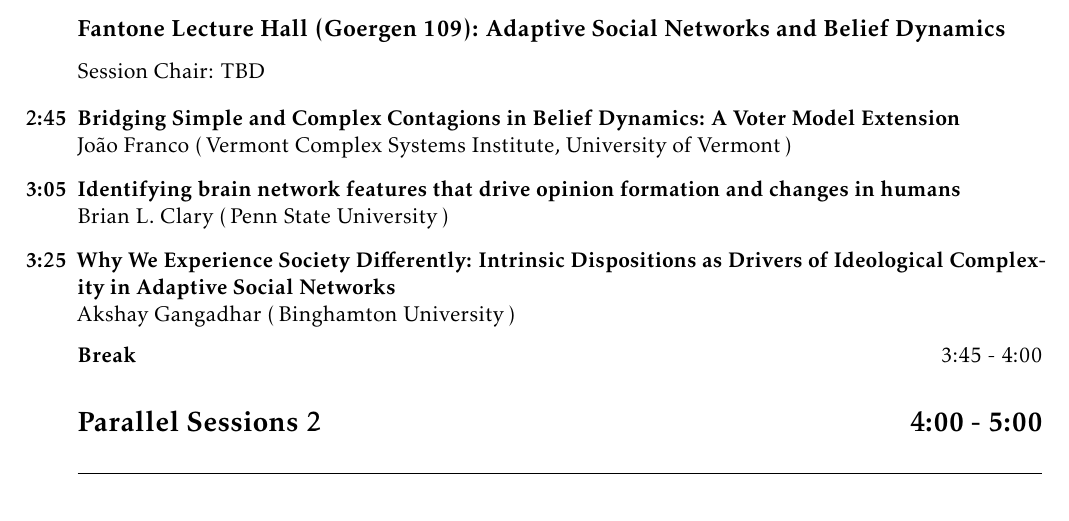
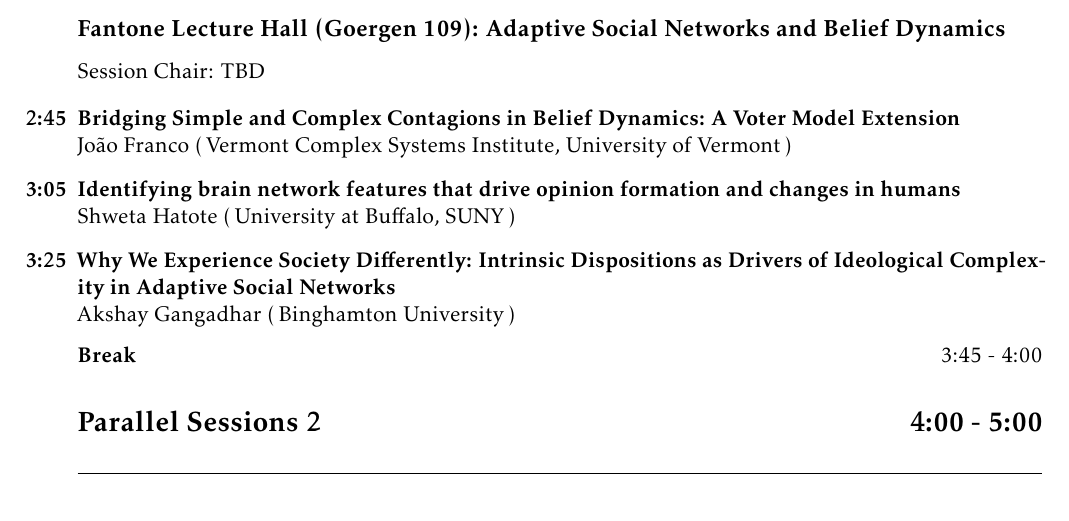
Before and after one commit to nerccs2026/nerccs2026.github.io, a LaTeX document (NERCCS2026-program-book.tex): part of page 2 of 6, cut so that both start at the same text. Compiled offline with pdfLaTeX.

Commit message:
Typo fix

```diff
--- a/NERCCS2026-program-book.tex
+++ b/NERCCS2026-program-book.tex
@@ -173,7 +173,7 @@
 		Voter Model Extension}{Jo{\~a}o Franco}{Vermont Complex Systems Institute,
 		University of Vermont}{}
 		\Talk{3:05}{Identifying brain network features that drive opinion formation
-		and changes in humans}{Brian L. Clary}{Penn State University}{}
+		and changes in humans}{Shweta Hatote}{University at Buffalo, SUNY}{}
 		\Talk{3:25}{Why We Experience Society Differently: Intrinsic Dispositions as
 		Drivers of Ideological Complexity in Adaptive Social Networks}{Akshay
 		Gangadhar}{Binghamton University}{}
```
Also changed, not shown: NERCCS2026-program-book.pdf.
